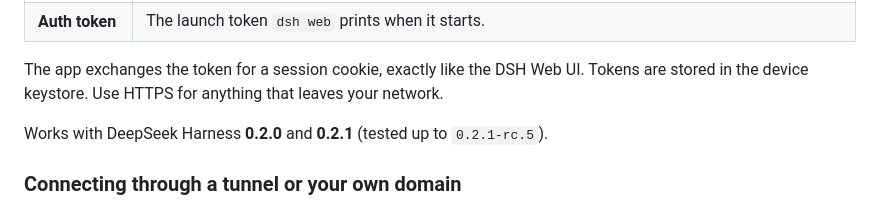
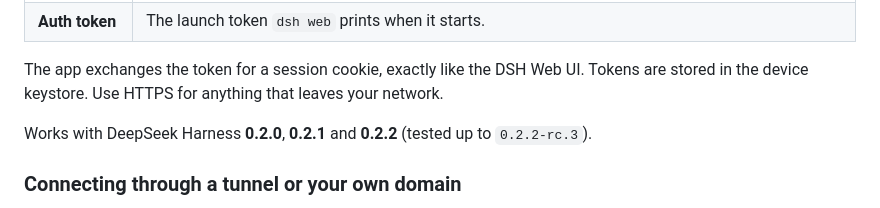
Before and after one commit to mrbeandev/dsh-app, a Markdown page: README.md, the part around the change. Rendered like a GitHub page.

Commit message:
docs: supports Harness 0.2.2

```diff
--- a/README.md
+++ b/README.md
@@ -64,7 +64,7 @@ Two fields, nothing else:
 
 The app exchanges the token for a session cookie, exactly like the DSH Web UI. Tokens are stored in the device keystore. Use HTTPS for anything that leaves your network.
 
-Works with DeepSeek Harness **0.2.0** and **0.2.1** (tested up to `0.2.1-rc.5`).
+Works with DeepSeek Harness **0.2.0**, **0.2.1** and **0.2.2** (tested up to `0.2.2-rc.3`).
 
 ### Connecting through a tunnel or your own domain
 
```
